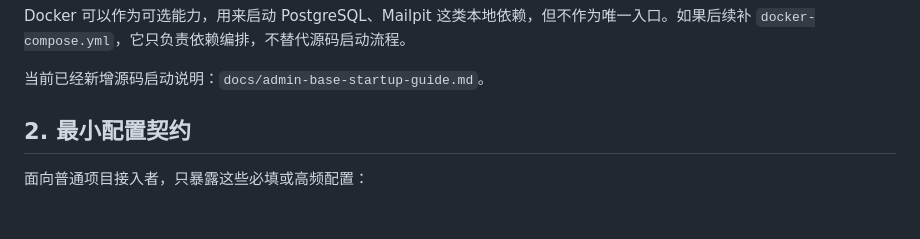
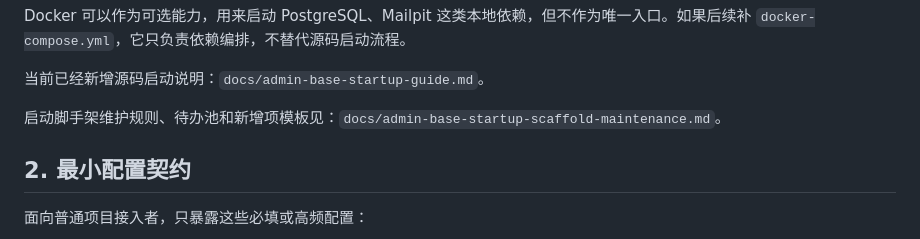
Before and after one commit to guojianlan/node-admin-starter-2, a Markdown page: docs/admin-base-quick-start-framework-plan.md, the part around the change. GitHub-like rendering; blank space fills up the shorter version.

```diff
--- a/docs/admin-base-quick-start-framework-plan.md
+++ b/docs/admin-base-quick-start-framework-plan.md
@@ -26,6 +26,8 @@ pnpm dev
 Docker 可以作为可选能力，用来启动 PostgreSQL、Mailpit 这类本地依赖，但不作为唯一入口。如果后续补 `docker-compose.yml`，它只负责依赖编排，不替代源码启动流程。
 
 当前已经新增源码启动说明：`docs/admin-base-startup-guide.md`。
+
+启动脚手架维护规则、待办池和新增项模板见：`docs/admin-base-startup-scaffold-maintenance.md`。
 
 ## 2. 最小配置契约
 
```
Also changed, not shown: README.md (+2 -0 lines), docs/admin-base-startup-scaffold-maintenance.md (added, +165 -0 lines).
